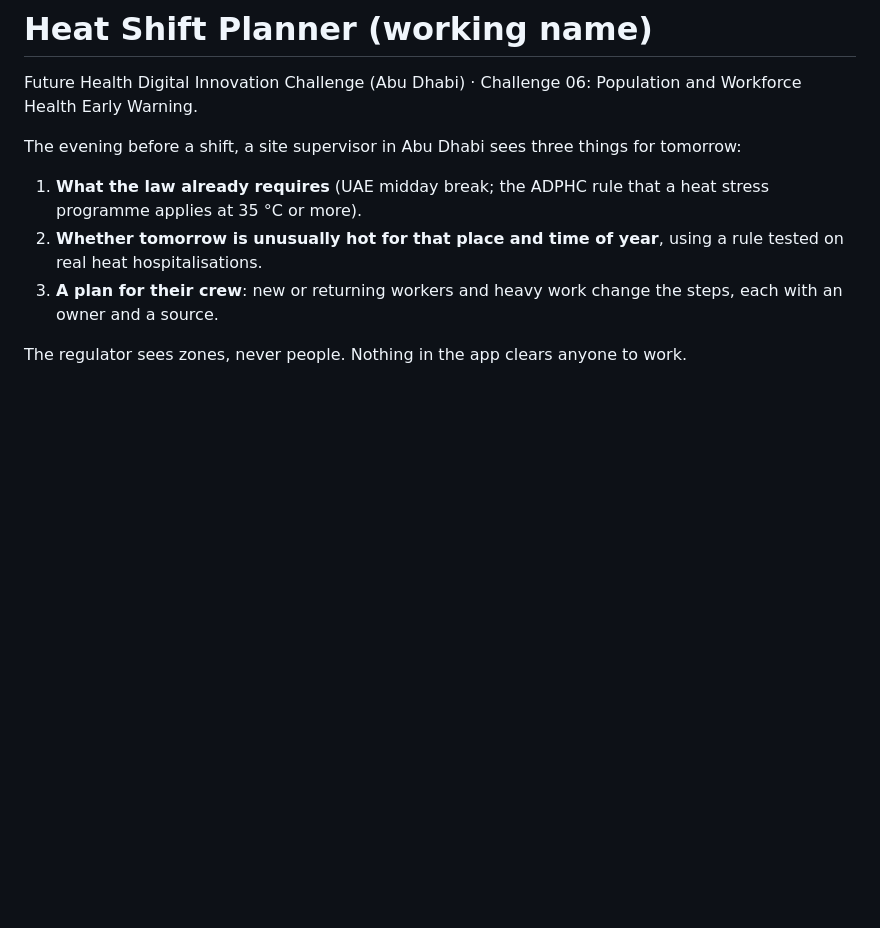
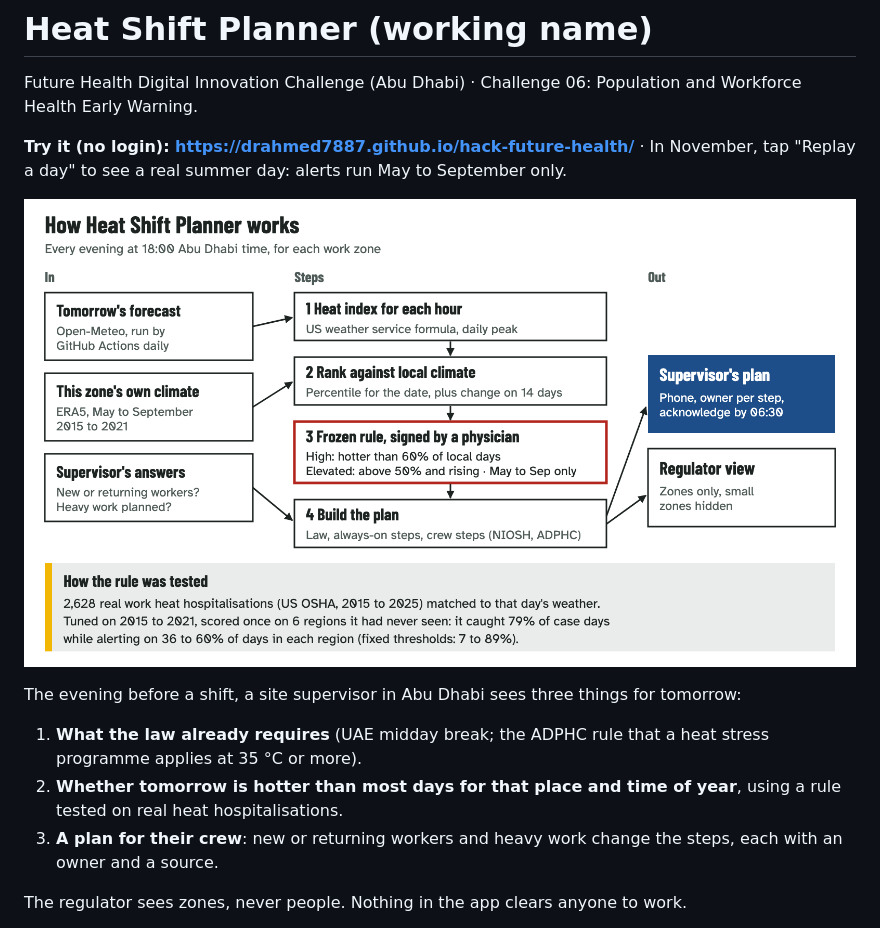
Before and after one commit to DrAhmed7887/hack-future-health, a Markdown page: README.md, the part around the change. Drawn GitHub-style; pictures changed too: docs/workflow.png (added); blank space fills up the shorter version.

Commit message:
docs: live URL, workflow diagram (16:9 + 4:5), live-URL stress checks

```diff
--- a/README.md
+++ b/README.md
@@ -2,9 +2,14 @@
 
 Future Health Digital Innovation Challenge (Abu Dhabi) · Challenge 06: Population and Workforce Health Early Warning.
 
+**Try it (no login): https://drahmed7887.github.io/hack-future-health/** · In November, tap "Replay a day" to see a real summer day:
+alerts run May to September only.
+
+![How Heat Shift Planner works](docs/workflow.png)
+
 The evening before a shift, a site supervisor in Abu Dhabi sees three things for tomorrow:
 1. **What the law already requires** (UAE midday break; the ADPHC rule that a heat stress programme applies at 35 °C or more).
-2. **Whether tomorrow is unusually hot for that place and time of year**, using a rule tested on real heat hospitalisations.
+2. **Whether tomorrow is hotter than most days for that place and time of year**, using a rule tested on real heat hospitalisations.
 3. **A plan for their crew**: new or returning workers and heavy work change the steps, each with an owner and a source.
 
 The regulator sees zones, never people. Nothing in the app clears anyone to work.
```
Also changed, not shown: docs/decisions.md (+1 -0 lines), docs/stress_round.md (+11 -0 lines), docs/workflow_4x5.png (added), 3 other files.
